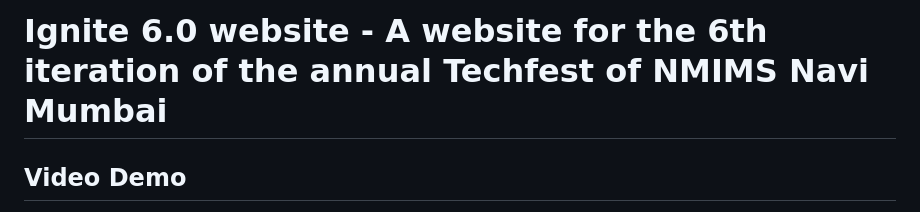
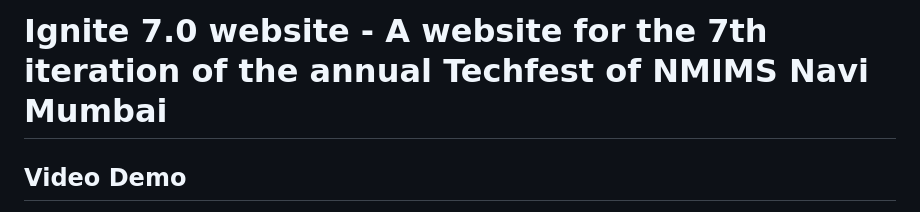
Before and after one commit to SSSehaj/Techfest-Website, a Markdown page: README.md, the part around the change. GitHub-like rendering.

```diff
--- a/README.md
+++ b/README.md
@@ -1,5 +1,5 @@
 
-# Ignite 6.0 website - A website for the 6th iteration of the annual Techfest of NMIMS Navi Mumbai
+# Ignite 7.0 website - A website for the 7th iteration of the annual Techfest of NMIMS Navi Mumbai
 
 ## Video Demo
 https://github.com/Progpr/Techfest-Website/assets/95381092/e96be11d-09ff-4801-ac57-d4dc2c1a75ab
```
